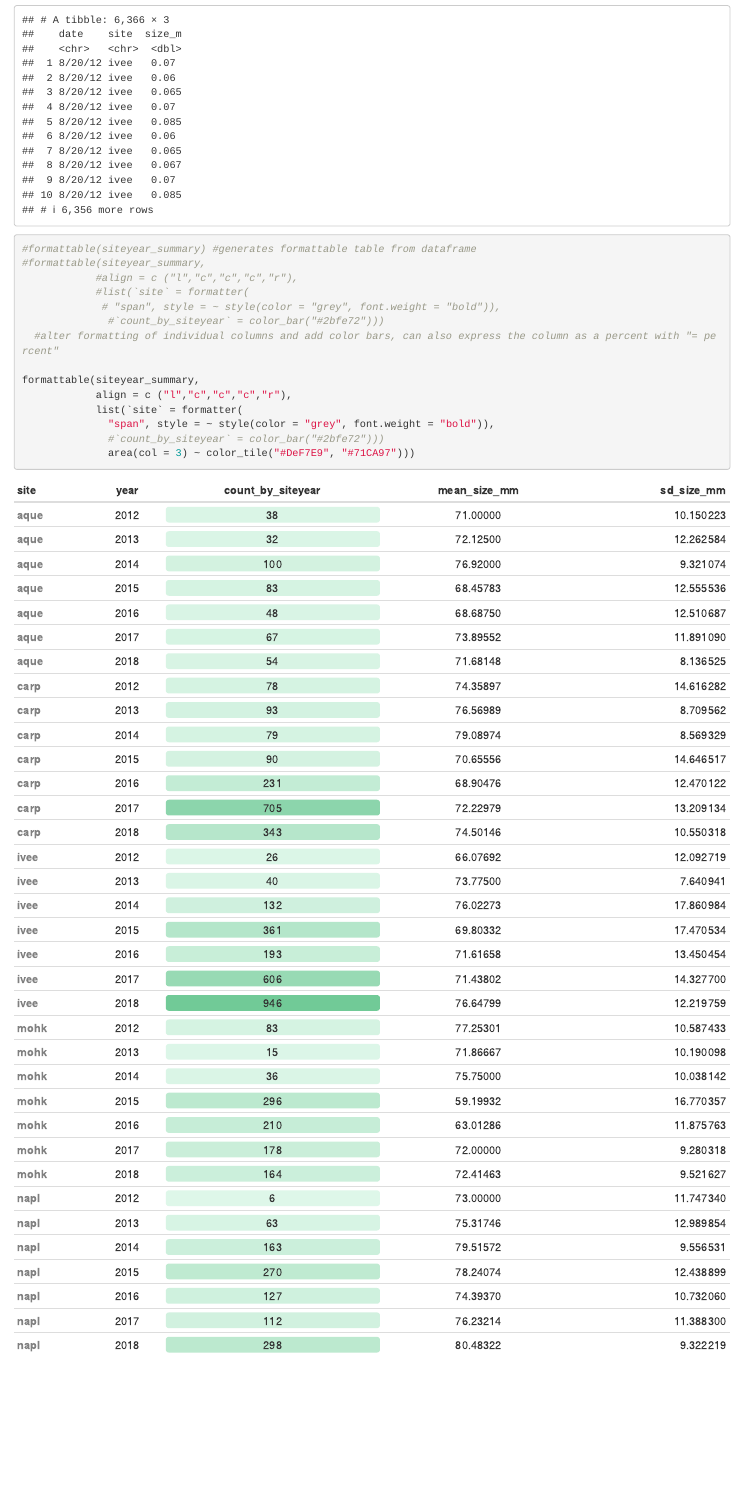
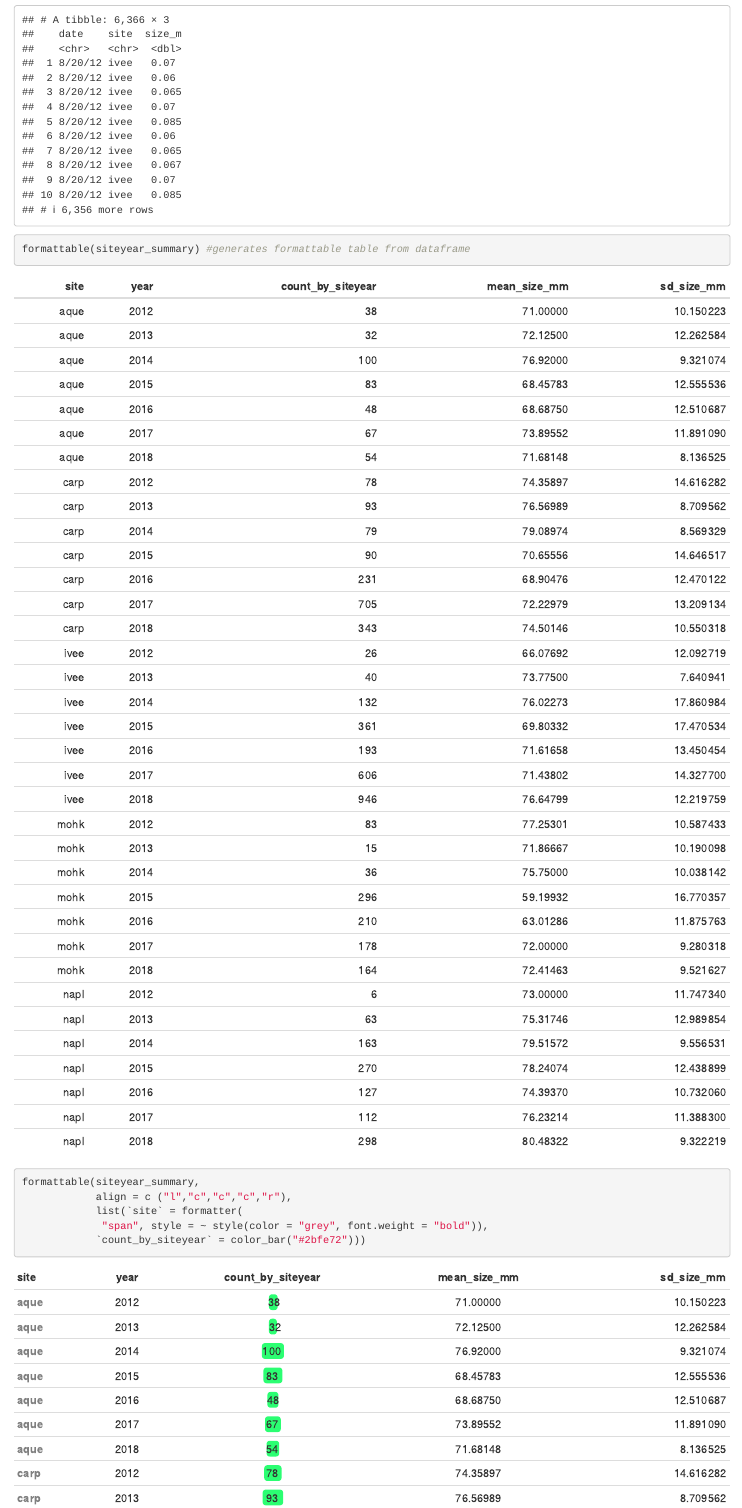
Before and after one commit to M0rningLightM0untain/Learning, an R Markdown document (Pivot_Table_test.Rmd): the page in a window 1100 px wide, from 1960 px down. Rendered offline with R 4.5, knitr and Pandoc, with nearby package versions; common packages that the code uses without loading them are loaded.

Commit message:
Basics of formattable done any more needed can be looked up on R documentation now

````diff
--- a/Pivot_Table_test.Rmd
+++ b/Pivot_Table_test.Rmd
@@ -75,12 +75,12 @@
 
 ```{r formattable for nice tables}
 
-#formattable(siteyear_summary) #generates formattable table from dataframe
-#formattable(siteyear_summary,
-            #align = c ("l","c","c","c","r"),
-            #list(`site` = formatter(
-             # "span", style = ~ style(color = "grey", font.weight = "bold")),
-              #`count_by_siteyear` = color_bar("#2bfe72")))
+formattable(siteyear_summary) #generates formattable table from dataframe
+formattable(siteyear_summary,
+            align = c ("l","c","c","c","r"),
+            list(`site` = formatter(
+             "span", style = ~ style(color = "grey", font.weight = "bold")),
+            `count_by_siteyear` = color_bar("#2bfe72")))
   #alter formatting of individual columns and add color bars, can also express the column as a percent with "= percent"
 
 formattable(siteyear_summary,
````
Also changed, not shown: Pivot_Table_test.Rmd (2 more changed lines).
